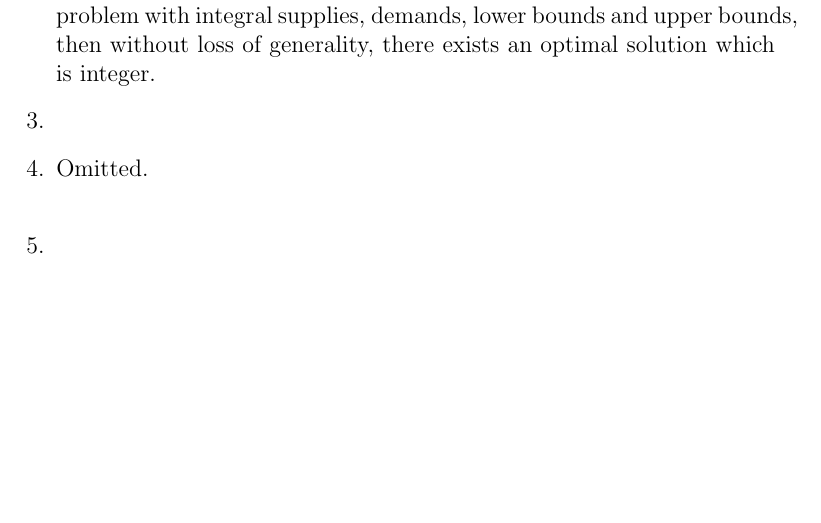
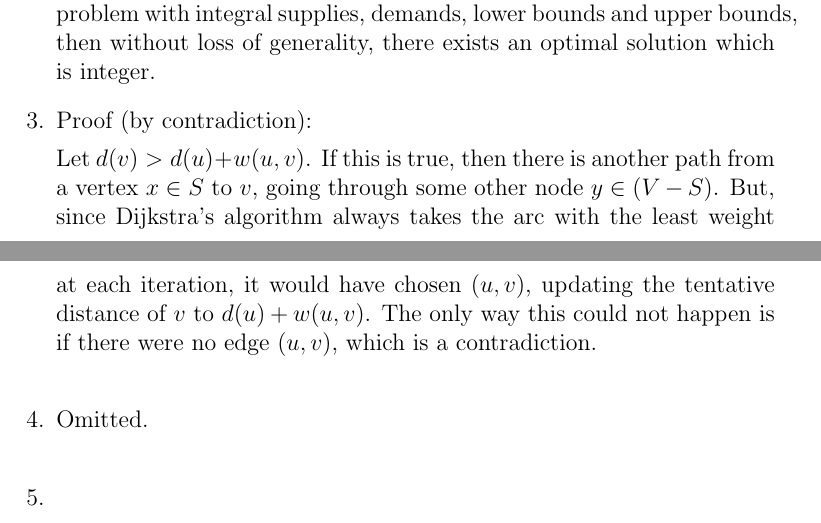
Before and after one commit to ajm188/coursework, a LaTeX problem sheet (eecs477/hw4/hw4.tex): part of page 4 of 5 before the commit and two parts of pages 4 and 5 of 5 after it, the two joined at a grey line, cut so that both start at the same text, the shorter picture padded with empty space. Compiled offline with pdfLaTeX.

Commit message:
done with 3

```diff
--- a/eecs477/hw4/hw4.tex
+++ b/eecs477/hw4/hw4.tex
@@ -271,6 +271,15 @@
         is integer.
     % #3
     \item
+        Proof (by contradiction):
+
+        Let $d(v)>d(u)+w(u,v)$. If this is true, then there is another path
+        from a vertex $x\in S$ to $v$, going through some other node
+        $y\in(V-S)$.  But, since Dijkstra's algorithm always takes the arc with
+        the least weight at each iteration, it would have chosen $(u,v)$,
+        updating the tentative distance of $v$ to $d(u)+w(u,v)$. The only way
+        this could not happen is if there were no edge $(u,v)$, which is a
+        contradiction.\\
     % #4
     \item Omitted.\\
     % #5
```
